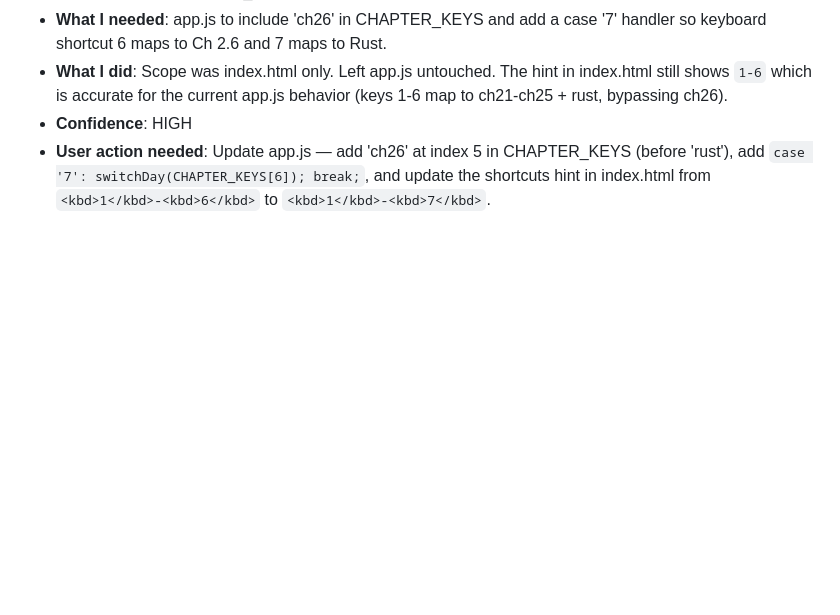
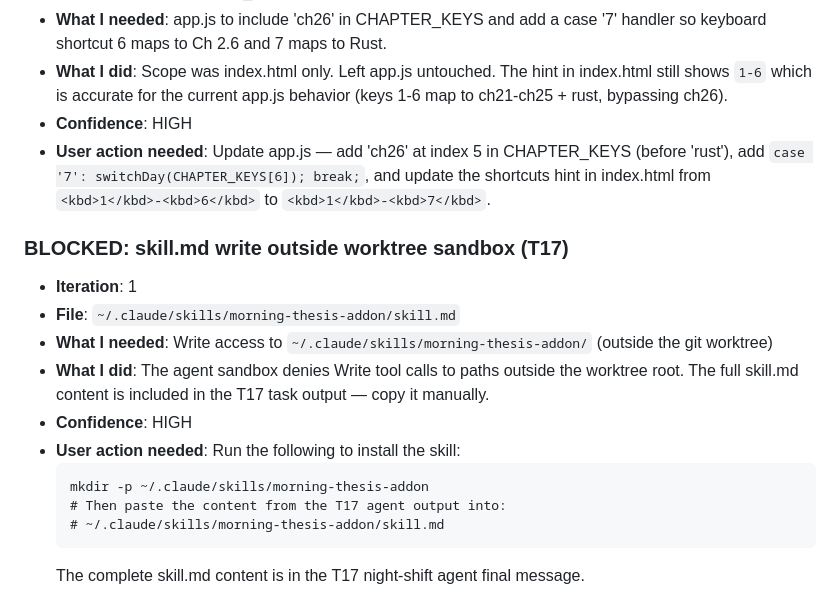
Before and after one commit to alexandre-mrt/thesis-study-plan, a Markdown page: NIGHT_SHIFT_PROBLEMS.md, the part around the change. GitHub-like rendering; blank space fills up the shorter version.

````diff
--- a/NIGHT_SHIFT_PROBLEMS.md
+++ b/NIGHT_SHIFT_PROBLEMS.md
@@ -53,3 +53,17 @@
 - **What I did**: Scope was index.html only. Left app.js untouched. The hint in index.html still shows `1-6` which is accurate for the current app.js behavior (keys 1-6 map to ch21-ch25 + rust, bypassing ch26).
 - **Confidence**: HIGH
 - **User action needed**: Update app.js — add 'ch26' at index 5 in CHAPTER_KEYS (before 'rust'), add `case '7': switchDay(CHAPTER_KEYS[6]); break;`, and update the shortcuts hint in index.html from `<kbd>1</kbd>-<kbd>6</kbd>` to `<kbd>1</kbd>-<kbd>7</kbd>`.
+
+### BLOCKED: skill.md write outside worktree sandbox (T17)
+- **Iteration**: 1
+- **File**: `~/.claude/skills/morning-thesis-addon/skill.md`
+- **What I needed**: Write access to `~/.claude/skills/morning-thesis-addon/` (outside the git worktree)
+- **What I did**: The agent sandbox denies Write tool calls to paths outside the worktree root. The full skill.md content is included in the T17 task output — copy it manually.
+- **Confidence**: HIGH
+- **User action needed**: Run the following to install the skill:
+  ```
+  mkdir -p ~/.claude/skills/morning-thesis-addon
+  # Then paste the content from the T17 agent output into:
+  # ~/.claude/skills/morning-thesis-addon/skill.md
+  ```
+  The complete skill.md content is in the T17 night-shift agent final message.
````
Also changed, not shown: MORNING_BRIEFING_INTEGRATION.md (added, +74 -0 lines).
